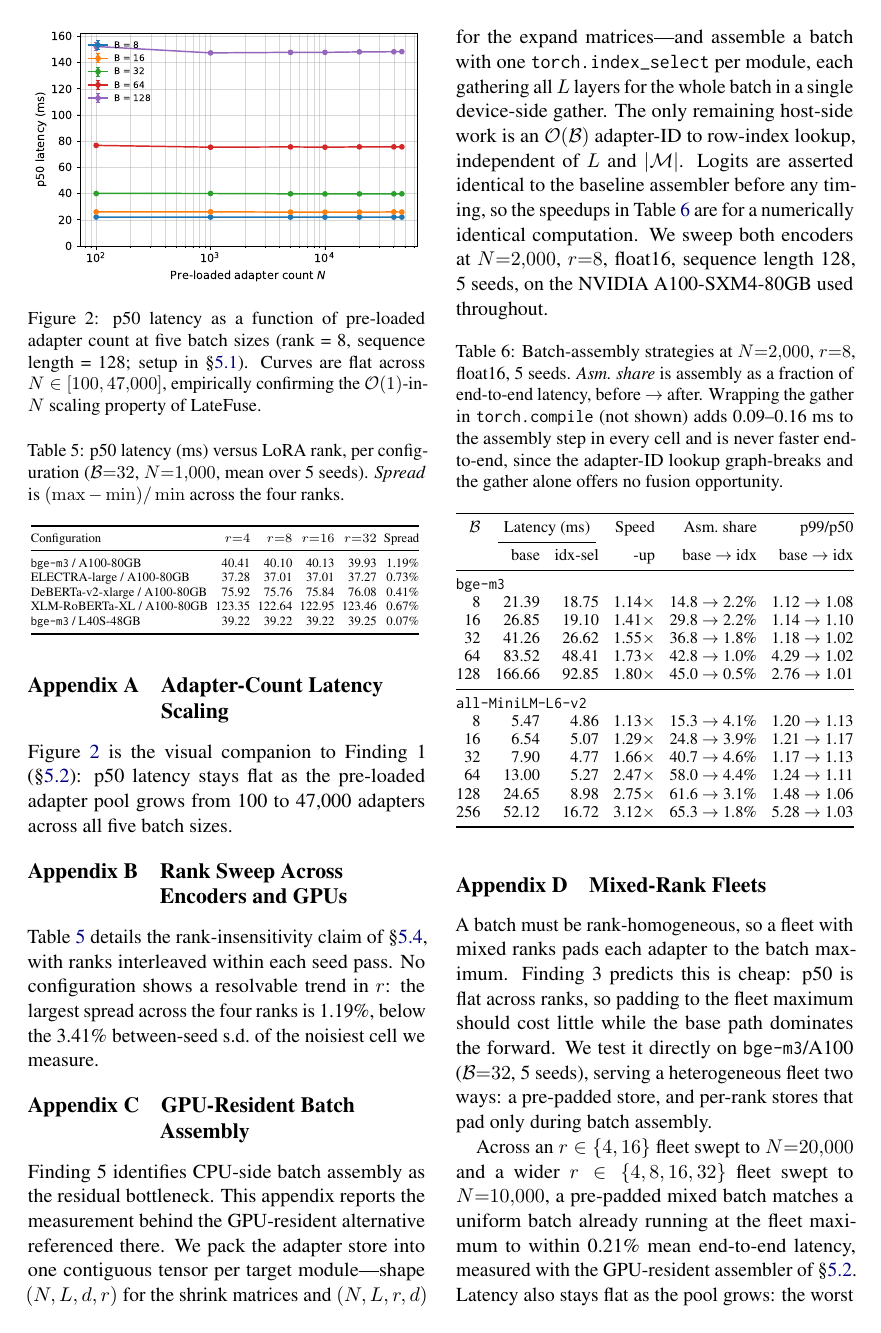
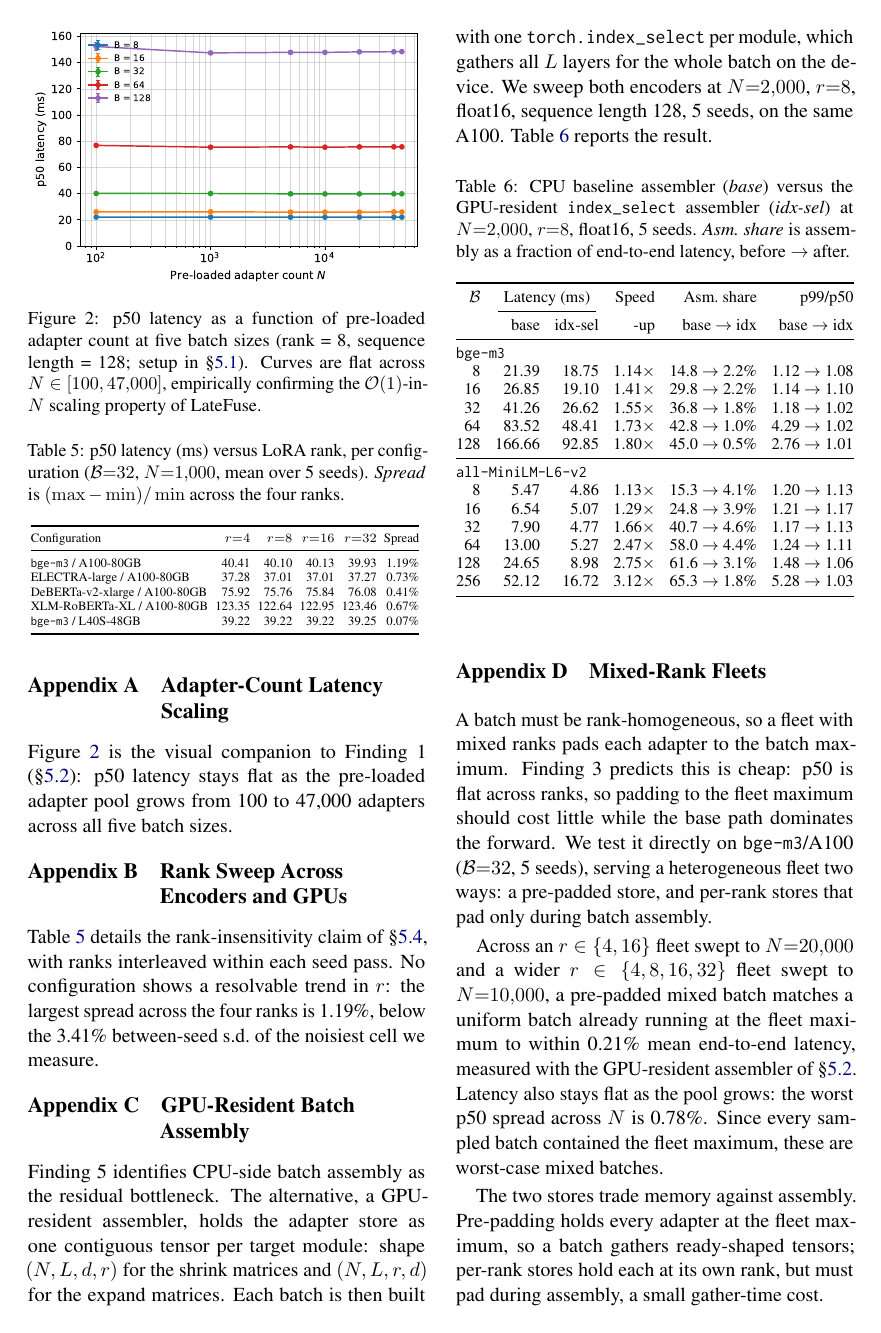
Before and after one commit to ashutoshrdwivedi/lora_scaling, a LaTeX paper (paper/main.tex): page 10 of 12 before the commit and page 10 of 11 after it. Compiled offline with pdfLaTeX.

Commit message:
Improved appendix C : GPU-Resident Batch Assembly

```diff
--- a/paper/main.tex
+++ b/paper/main.tex
@@ -893,31 +893,25 @@ across the four ranks is \GenRankSpreadAllMaxPct\%, below the
 \section{GPU-Resident Batch Assembly}
 \label{app:assembly}
 
-Finding~5 identifies CPU-side batch assembly as the residual bottleneck. This
-appendix reports the measurement behind the GPU-resident alternative referenced
-there. We pack the adapter store into one contiguous tensor per target
-module---shape $(N, L, d, r)$ for the shrink matrices and $(N, L, r, d)$ for the
-expand matrices---and assemble a batch with one \texttt{torch.index\_select} per
-module, each gathering all $L$ layers for the whole batch in a single
-device-side gather. The only remaining host-side work is an
-$\mathcal{O}(\mathcal{B})$ adapter-ID to row-index lookup, independent of $L$
-and $|\mathcal{M}|$. Logits are asserted identical to the baseline assembler
-before any timing, so the speedups in Table~\ref{tab:assembly} are for a
-numerically identical computation. We sweep both encoders at
+Finding~5 identifies CPU-side batch assembly as the residual bottleneck. The
+alternative, a GPU-resident assembler, holds the adapter store as one contiguous
+tensor per target module: shape $(N, L, d, r)$ for the shrink matrices and
+$(N, L, r, d)$ for the expand matrices. Each batch is then built with one
+\texttt{torch.index\_select} per module, which gathers all $L$ layers for the
+whole batch on the device. We sweep both encoders at
 $N{=}\AsmAdapters{}$, $r{=}\HeadlineRank$, \HeadlineDtype{}, sequence length
-128, \AsmSeeds{} seeds, on the \HeadlineGPU{} used throughout.
+128, \AsmSeeds{} seeds, on the same A100.
+Table~\ref{tab:assembly} reports the result.
 
 \begin{table}[h]
   \centering
   \small
   \setlength{\tabcolsep}{4pt}
-  \caption{Batch-assembly strategies at $N{=}\AsmAdapters{}$,
+  \caption{CPU baseline assembler (\emph{base}) versus the GPU-resident
+    \texttt{index\_select} assembler (\emph{idx-sel}) at $N{=}\AsmAdapters{}$,
     $r{=}\HeadlineRank$, \HeadlineDtype{}, \AsmSeeds{} seeds.
     \emph{Asm.\ share} is assembly as a fraction of end-to-end latency, before
-    $\to$ after. Wrapping the gather in \texttt{torch.compile} (not shown) adds
-    \CompileAsmOverheadMinMs--\CompileAsmOverheadMaxMs~ms to the assembly step
-    in every cell and is never faster end-to-end, since the adapter-ID lookup
-  graph-breaks and the gather alone offers no fusion opportunity.}
+    $\to$ after.}
   \label{tab:assembly}
   \input{table_assembly.tex}
 \end{table}
```
